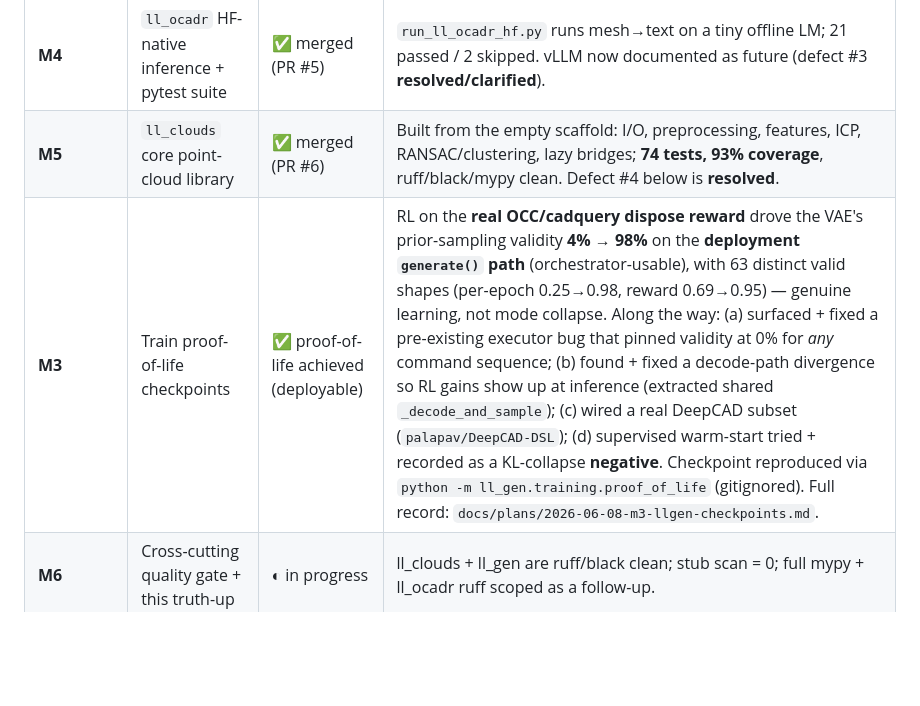
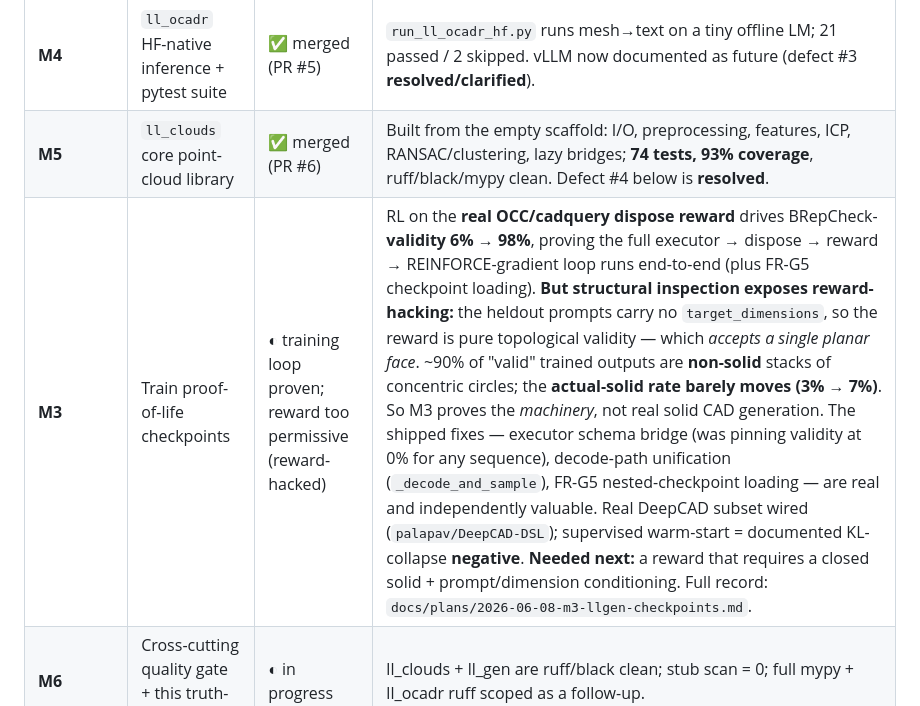
Before and after one commit to LatticeLabsAI/ll_toolkit, a Markdown page: STATUS.md, the part around the change. Drawn GitHub-style; blank space fills up the shorter version.

```diff
--- a/STATUS.md
+++ b/STATUS.md
@@ -25,7 +25,7 @@ addressed. Status of each spec milestone (`docs/specs/SPEC-1-...md`):
 | **M2** | `ll_gen` RL training loop runnable | ✅ open (PR #7) | Live-graph log-probs (VAE/VQ-VAE), real `train_step` gradient update, `python -m ll_gen.training.run` CLI, checkpoint round-trip; `test_generate_for_training.py`, `test_rl_trainer.py`, `test_training_cli.py`, `test_checkpoint_roundtrip.py`. |
 | **M4** | `ll_ocadr` HF-native inference + pytest suite | ✅ merged (PR #5) | `run_ll_ocadr_hf.py` runs mesh→text on a tiny offline LM; 21 passed / 2 skipped. vLLM now documented as future (defect #3 **resolved/clarified**). |
 | **M5** | `ll_clouds` core point-cloud library | ✅ merged (PR #6) | Built from the empty scaffold: I/O, preprocessing, features, ICP, RANSAC/clustering, lazy bridges; **74 tests, 93% coverage**, ruff/black/mypy clean. Defect #4 below is **resolved**. |
-| **M3** | Train proof-of-life checkpoints | ✅ proof-of-life achieved (deployable) | RL on the **real OCC/cadquery dispose reward** drove the VAE's prior-sampling validity **4% → 98%** on the **deployment `generate()` path** (orchestrator-usable), with 63 distinct valid shapes (per-epoch 0.25→0.98, reward 0.69→0.95) — genuine learning, not mode collapse. Along the way: (a) surfaced + fixed a pre-existing executor bug that pinned validity at 0% for *any* command sequence; (b) found + fixed a decode-path divergence so RL gains show up at inference (extracted shared `_decode_and_sample`); (c) wired a real DeepCAD subset (`palapav/DeepCAD-DSL`); (d) supervised warm-start tried + recorded as a KL-collapse **negative**. Checkpoint reproduced via `python -m ll_gen.training.proof_of_life` (gitignored). Full record: `docs/plans/2026-06-08-m3-llgen-checkpoints.md`. |
+| **M3** | Train proof-of-life checkpoints | ◐ training loop proven; reward too permissive (reward-hacked) | RL on the **real OCC/cadquery dispose reward** drives BRepCheck-**validity 6% → 98%**, proving the full executor → dispose → reward → REINFORCE-gradient loop runs end-to-end (plus FR-G5 checkpoint loading). **But structural inspection exposes reward-hacking:** the heldout prompts carry no `target_dimensions`, so the reward is pure topological validity — which *accepts a single planar face*. ~90% of "valid" trained outputs are **non-solid** stacks of concentric circles; the **actual-solid rate barely moves (3% → 7%)**. So M3 proves the *machinery*, not real solid CAD generation. The shipped fixes — executor schema bridge (was pinning validity at 0% for any sequence), decode-path unification (`_decode_and_sample`), FR-G5 nested-checkpoint loading — are real and independently valuable. Real DeepCAD subset wired (`palapav/DeepCAD-DSL`); supervised warm-start = documented KL-collapse **negative**. **Needed next:** a reward that requires a closed solid + prompt/dimension conditioning. Full record: `docs/plans/2026-06-08-m3-llgen-checkpoints.md`. |
 | **M6** | Cross-cutting quality gate + this truth-up | ◐ in progress | ll_clouds + ll_gen are ruff/black clean; stub scan = 0; full mypy + ll_ocadr ruff scoped as a follow-up. |
 
 **Net change to the verdict:** the original "two of five headline paths don't execute as wired"
```
Also changed, not shown: docs/plans/2026-06-08-m3-llgen-checkpoints.md (+33 -7 lines).
